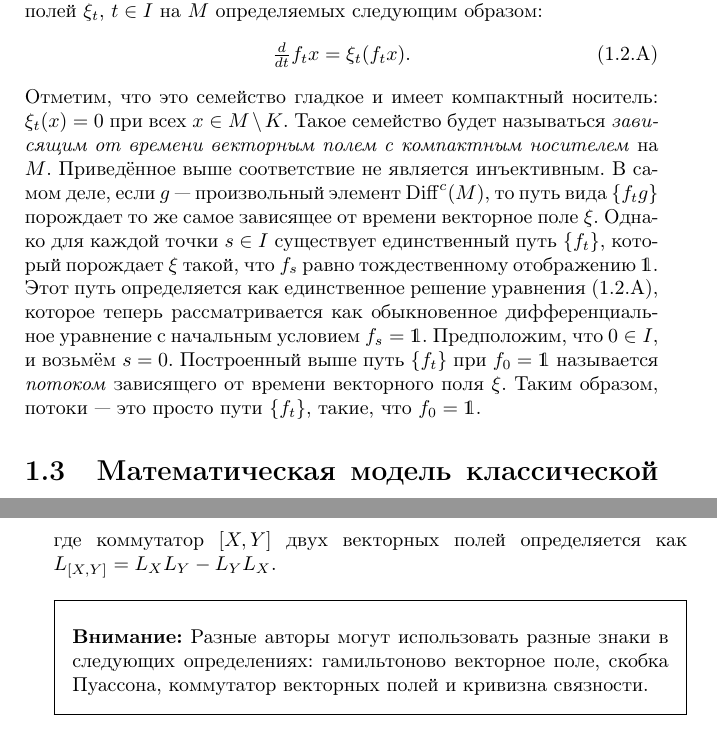
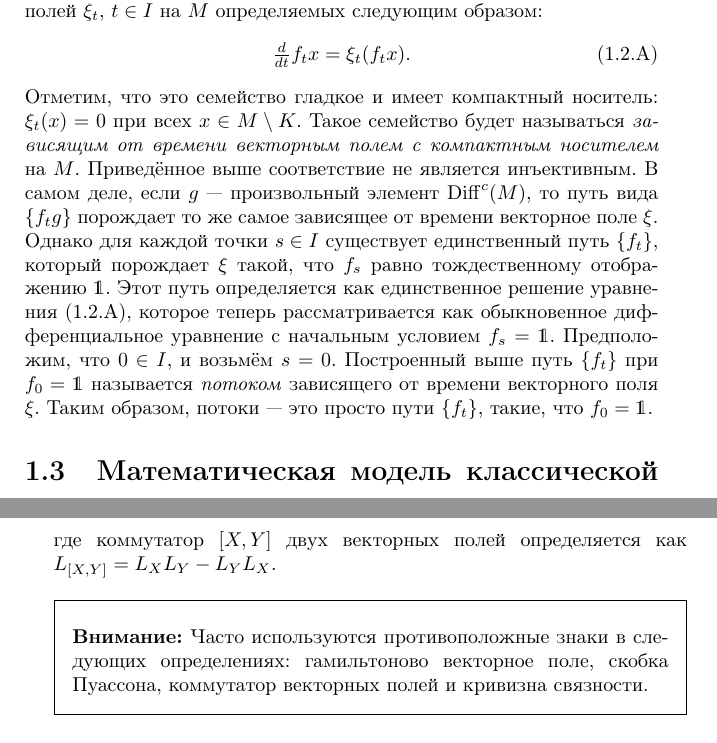
Before and after one commit to anton-petrunin/sympl, a LaTeX book (polterovich.tex, which reads introgroup.tex): two parts of pages 10 and 17 of 148, joined at a grey line, cut so that both start at the same text. Compiled offline with pdfLaTeX.

Commit message:
противоположные знаки

```diff
--- a/introgroup.tex
+++ b/introgroup.tex
@@ -125,7 +125,7 @@ S^1 (R) \times\dots\times S^1(R) \subset \RR^2 (p_1, q_1) \times\dots\times \RR^
 \label{eq:1.2.A}
 \end{equation}
 Отметим, что это семейство гладкое и имеет компактный носитель: $\xi_t (x) = 0$ при всех $x \in M \setminus K$.
-Такое семейство будет называться \textit{зависящим от времени векторным полем с компактным носителем} на $M$.
+Такое семейство будет называться \textit{зависящим от времени векторным полем с компактным носителем} на~$M$.
 Приведённое выше соответствие не является инъективным.
 В самом деле, если $g$ — произвольный элемент $\Diff^c (M)$, то путь вида $\{f_t g\}$ порождает то же самое зависящее от времени векторное поле $\xi$.
 Однако для каждой точки $s \in I$ существует единственный путь $\{f_t\}$, который
@@ -410,8 +410,8 @@ $f$.
 где коммутатор $[X, Y]$ двух векторных полей определяется как $L_{[X, Y]} \z= L_X L_Y -L_Y L_X$.
 
 \begin{framed}
-\parbf{Внимание:} Разные авторы могут использовать разные
-знаки в следующих определениях:
+\parbf{Внимание:}
+Часто используются противоположные знаки в следующих определениях:
 гамильтоново векторное поле,
 скобка Пуассона,
 коммутатор векторных полей
```
